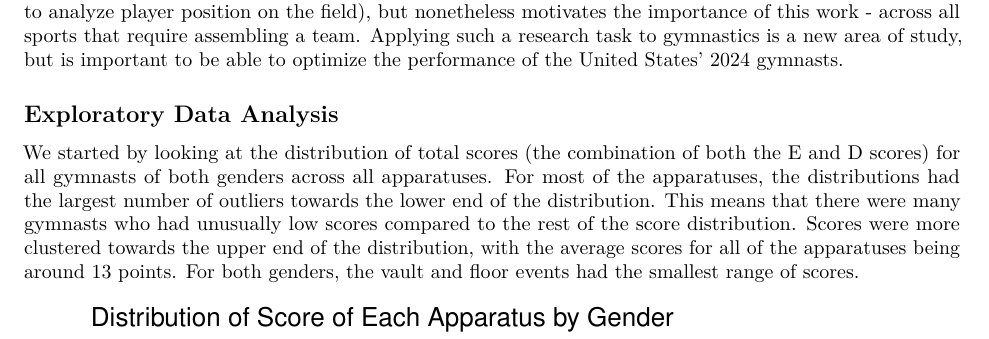
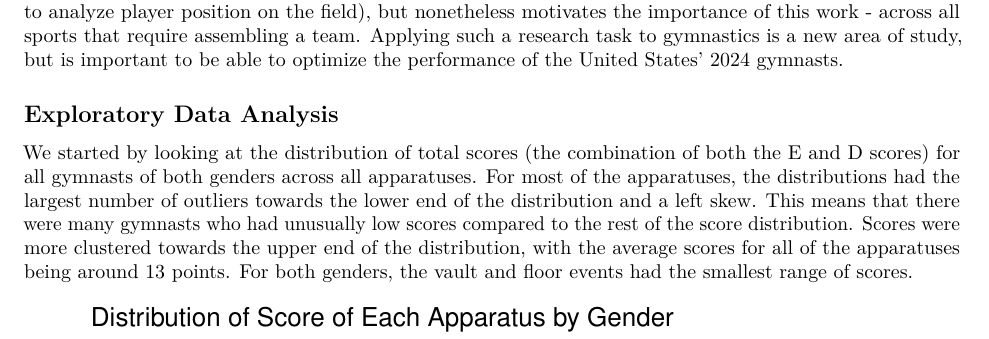
Before and after one commit to mgpruch/case-2-team-8, an R Markdown document (Case2.Rmd): part of page 2 of 8, cut so that both start at the same text. Rendered offline with R 4.5, knitr and Pandoc, then LaTeX, with nearby package versions.

Commit message:
Update Case2.Rmd
Fixed EDA writing

````diff
--- a/Case2.Rmd
+++ b/Case2.Rmd
@@ -60,7 +60,7 @@ allcountries <- allcountries %>%
                               Country != "USA" ~ "Other"))
 ```
 
-We started by looking at the distribution of total scores (the combination of both the E and D scores) for all gymnasts of both genders across all apparatuses. For most of the apparatuses, the distributions had the largest number of outliers towards the lower end of the distribution. This means that there were many gymnasts who had unusually low scores compared to the rest of the score distribution. Scores were more clustered towards the upper end of the distribution, with the average scores for all of the apparatuses being around 13 points. For both genders, the vault and floor events had the smallest range of scores.
+We started by looking at the distribution of total scores (the combination of both the E and D scores) for all gymnasts of both genders across all apparatuses. For most of the apparatuses, the distributions had the largest number of outliers towards the lower end of the distribution and a left skew. This means that there were many gymnasts who had unusually low scores compared to the rest of the score distribution. Scores were more clustered towards the upper end of the distribution, with the average scores for all of the apparatuses being around 13 points. For both genders, the vault and floor events had the smallest range of scores.
 
 ```{r, echo = FALSE}
 #Looking at distribution of score across different events
````
